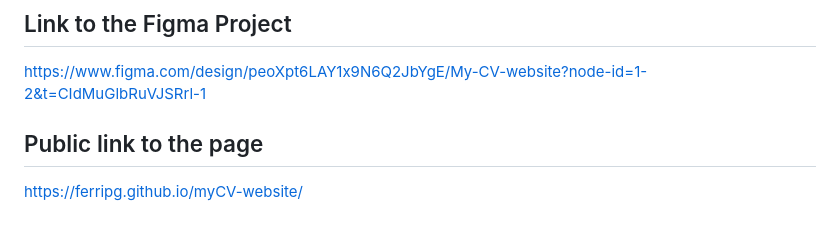
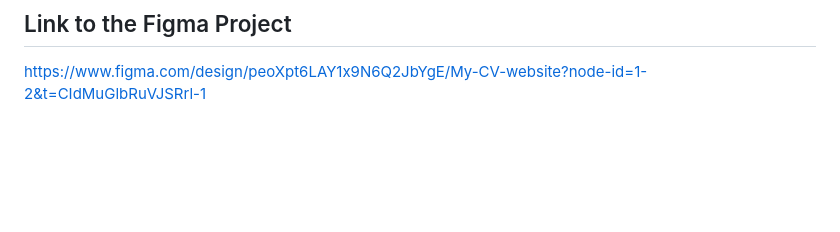
Before and after one commit to ferripg/myCV-website, a Markdown page: README.md, the part around the change. Drawn GitHub-style; blank space fills up the shorter version.

```diff
--- a/README.md
+++ b/README.md
@@ -26,7 +26,3 @@ In terms of page layout, a fixed navigation bar is used at the top. This layout
 ## Link to the Figma Project
 
 https://www.figma.com/design/peoXpt6LAY1x9N6Q2JbYgE/My-CV-website?node-id=1-2&t=CIdMuGlbRuVJSRrl-1
-
-## Public link to the page
-
-https://ferripg.github.io/myCV-website/
```
